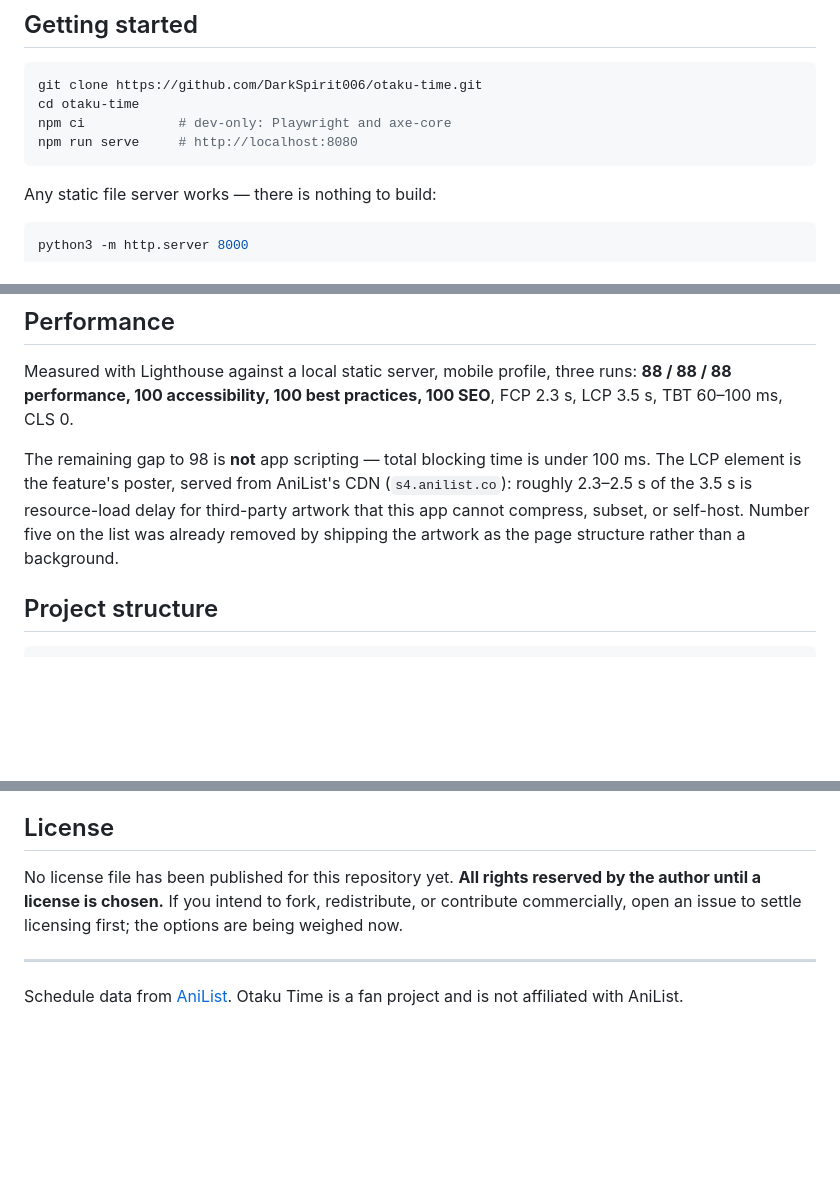
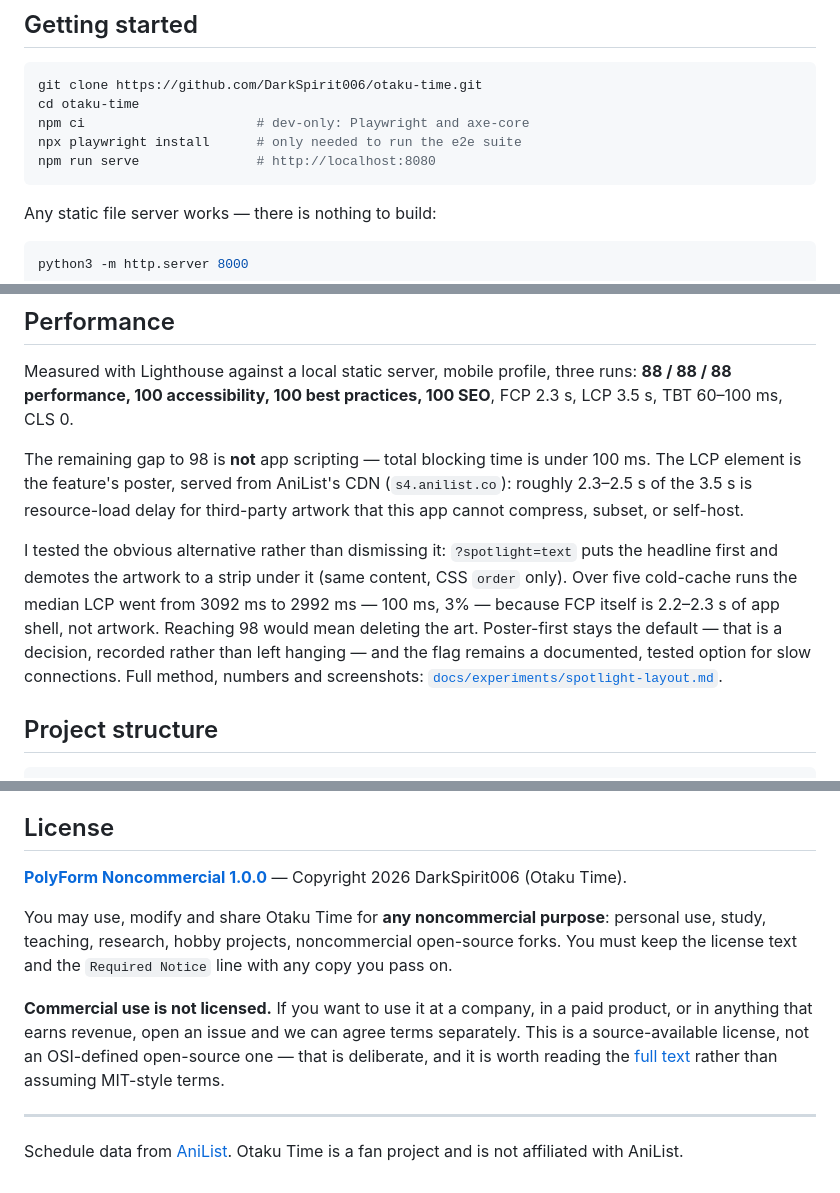
Before and after one commit to DarkSpirit006/otaku-time, a Markdown page: README.md, 3 parts joined by grey strips. Drawn GitHub-style; blank space fills up the shorter version.

````diff
--- a/README.md
+++ b/README.md
@@ -46,8 +46,9 @@ Otaku Time is designed like a printed broadcast almanac rather than a dashboard:
 ```bash
 git clone https://github.com/DarkSpirit006/otaku-time.git
 cd otaku-time
-npm ci            # dev-only: Playwright and axe-core
-npm run serve     # http://localhost:8080
+npm ci                      # dev-only: Playwright and axe-core
+npx playwright install      # only needed to run the e2e suite
+npm run serve               # http://localhost:8080
 ```
 
 Any static file server works — there is nothing to build:
@@ -83,7 +84,9 @@ Every fixed bug landed with a regression test that failed first. Two examples wo
 
 Measured with Lighthouse against a local static server, mobile profile, three runs: **88 / 88 / 88 performance, 100 accessibility, 100 best practices, 100 SEO**, FCP 2.3 s, LCP 3.5 s, TBT 60–100 ms, CLS 0.
 
-The remaining gap to 98 is **not** app scripting — total blocking time is under 100 ms. The LCP element is the feature's poster, served from AniList's CDN (`s4.anilist.co`): roughly 2.3–2.5 s of the 3.5 s is resource-load delay for third-party artwork that this app cannot compress, subset, or self-host. Number five on the list was already removed by shipping the artwork as the page structure rather than a background.
+The remaining gap to 98 is **not** app scripting — total blocking time is under 100 ms. The LCP element is the feature's poster, served from AniList's CDN (`s4.anilist.co`): roughly 2.3–2.5 s of the 3.5 s is resource-load delay for third-party artwork that this app cannot compress, subset, or self-host.
+
+I tested the obvious alternative rather than dismissing it: `?spotlight=text` puts the headline first and demotes the artwork to a strip under it (same content, CSS `order` only). Over five cold-cache runs the median LCP went from 3092 ms to 2992 ms — 100 ms, 3% — because FCP itself is 2.2–2.3 s of app shell, not artwork. Reaching 98 would mean deleting the art. Poster-first stays the default — that is a decision, recorded rather than left hanging — and the flag remains a documented, tested option for slow connections. Full method, numbers and screenshots: [`docs/experiments/spotlight-layout.md`](docs/experiments/spotlight-layout.md).
 
 ## Project structure
 
@@ -121,7 +124,11 @@ Evergreen browsers with ES modules, `<dialog>`, IntersectionObserver and Indexed
 
 ## License
 
-No license file has been published for this repository yet. **All rights reserved by the author until a license is chosen.** If you intend to fork, redistribute, or contribute commercially, open an issue to settle licensing first; the options are being weighed now.
+[**PolyForm Noncommercial 1.0.0**](LICENSE) — Copyright 2026 DarkSpirit006 (Otaku Time).
+
+You may use, modify and share Otaku Time for **any noncommercial purpose**: personal use, study, teaching, research, hobby projects, noncommercial open-source forks. You must keep the license text and the `Required Notice` line with any copy you pass on.
+
+**Commercial use is not licensed.** If you want to use it at a company, in a paid product, or in anything that earns revenue, open an issue and we can agree terms separately. This is a source-available license, not an OSI-defined open-source one — that is deliberate, and it is worth reading the [full text](LICENSE) rather than assuming MIT-style terms.
 
 ---
 
````
Also changed, not shown: FINAL-REPORT.md (+35 -19 lines), docs/experiments/spotlight-layout.md (added, +90 -0 lines), docs/experiments/spotlight-a-poster-first.png (added), docs/experiments/spotlight-b-text-first.png (added), docs/experiments/spotlight-comparison.png (added), 5 other files.
